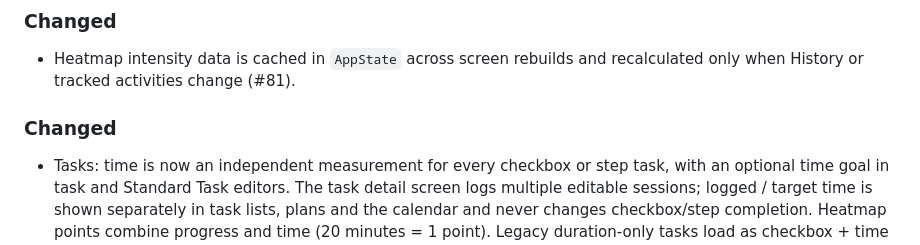
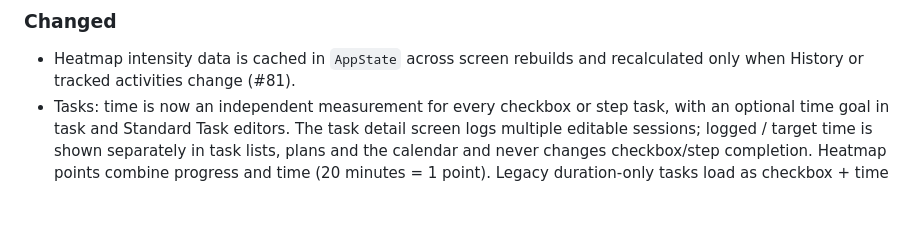
Before and after one commit to Vinillian/book_tracker, a Markdown page: CHANGELOG.md, the part around the change. Drawn GitHub-style; blank space fills up the shorter version.

Commit message:
docs: consolidate unreleased changelog section

```diff
--- a/CHANGELOG.md
+++ b/CHANGELOG.md
@@ -1,8 +1,6 @@
 ## [Unreleased]
 ### Changed
 - Heatmap intensity data is cached in `AppState` across screen rebuilds and recalculated only when History or tracked activities change (#81).
-
-### Changed
 - Tasks: time is now an independent measurement for every checkbox or step task, with an optional time goal in task and Standard Task editors. The task detail screen logs multiple editable sessions; logged / target time is shown separately in task lists, plans and the calendar and never changes checkbox/step completion. Heatmap points combine progress and time (20 minutes = 1 point). Legacy duration-only tasks load as checkbox + time without losing their goal, logged minutes or session history (#190)
 - Plans tab: the folder button (templates screen) is removed from the app bar; the templates screen is in the menu only, and "+" creates a day from a template (#179)
 - The deprecated `Radio` (`groupValue` / `onChanged`) and `MaterialStateProperty` APIs are replaced by `RadioGroup` and `WidgetStateProperty`, an unused import is gone: `flutter analyze` has no issues left (#89)
```
